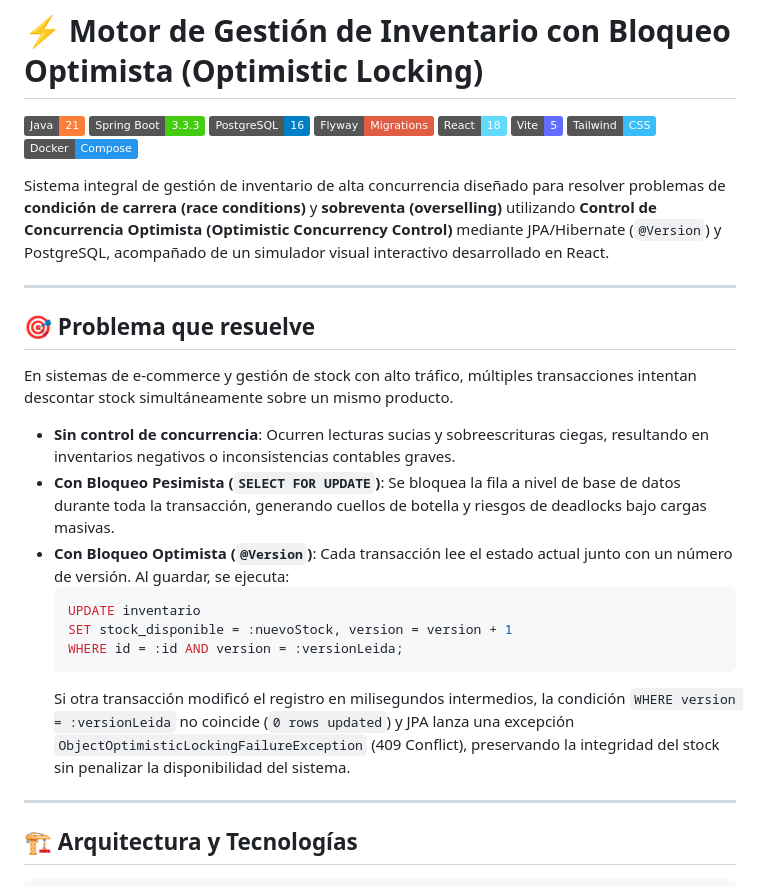
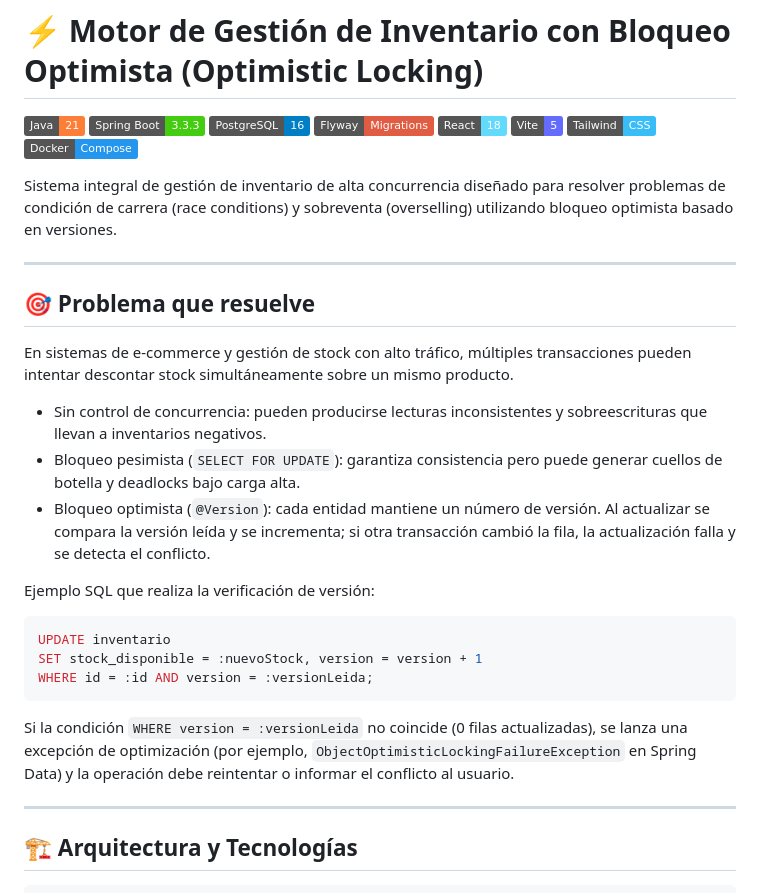
Before and after one commit to LisandroGomez-Dev/motor-gestion-inventario-bloqueo-optimista, a Markdown page: README.md, the part around one of its changes. Rendered like a GitHub page; badges without logos.

````diff
--- a/README.md
+++ b/README.md
@@ -9,22 +9,27 @@
 [![Tailwind CSS](https://img.shields.io/badge/Tailwind-CSS-38bdf8.svg?logo=tailwindcss)](https://tailwindcss.com/)
 [![Docker](https://img.shields.io/badge/Docker-Compose-2496ED.svg?logo=docker)](https://www.docker.com/)
 
-Sistema integral de gestión de inventario de alta concurrencia diseñado para resolver problemas de **condición de carrera (race conditions)** y **sobreventa (overselling)** utilizando **Control de Concurrencia Optimista (Optimistic Concurrency Control)** mediante JPA/Hibernate (`@Version`) y PostgreSQL, acompañado de un simulador visual interactivo desarrollado en React.
+Sistema integral de gestión de inventario de alta concurrencia diseñado para resolver problemas de condición de carrera (race conditions) y sobreventa (overselling) utilizando bloqueo optimista basado en versiones.
 
 ---
 
 ## 🎯 Problema que resuelve
 
-En sistemas de e-commerce y gestión de stock con alto tráfico, múltiples transacciones intentan descontar stock simultáneamente sobre un mismo producto.
-- **Sin control de concurrencia**: Ocurren lecturas sucias y sobreescrituras ciegas, resultando en inventarios negativos o inconsistencias contables graves.
-- **Con Bloqueo Pesimista (`SELECT FOR UPDATE`)**: Se bloquea la fila a nivel de base de datos durante toda la transacción, generando cuellos de botella y riesgos de deadlocks bajo cargas masivas.
-- **Con Bloqueo Optimista (`@Version`)**: Cada transacción lee el estado actual junto con un número de versión. Al guardar, se ejecuta:
-  ```sql
-  UPDATE inventario
-  SET stock_disponible = :nuevoStock, version = version + 1
-  WHERE id = :id AND version = :versionLeida;
-  ```
-  Si otra transacción modificó el registro en milisegundos intermedios, la condición `WHERE version = :versionLeida` no coincide (`0 rows updated`) y JPA lanza una excepción `ObjectOptimisticLockingFailureException` (409 Conflict), preservando la integridad del stock sin penalizar la disponibilidad del sistema.
+En sistemas de e-commerce y gestión de stock con alto tráfico, múltiples transacciones pueden intentar descontar stock simultáneamente sobre un mismo producto.
+
+- Sin control de concurrencia: pueden producirse lecturas inconsistentes y sobreescrituras que llevan a inventarios negativos.
+- Bloqueo pesimista (`SELECT FOR UPDATE`): garantiza consistencia pero puede generar cuellos de botella y deadlocks bajo carga alta.
+- Bloqueo optimista (`@Version`): cada entidad mantiene un número de versión. Al actualizar se compara la versión leída y se incrementa; si otra transacción cambió la fila, la actualización falla y se detecta el conflicto.
+
+Ejemplo SQL que realiza la verificación de versión:
+
+```sql
+UPDATE inventario
+SET stock_disponible = :nuevoStock, version = version + 1
+WHERE id = :id AND version = :versionLeida;
+```
+
+Si la condición `WHERE version = :versionLeida` no coincide (0 filas actualizadas), se lanza una excepción de optimización (por ejemplo, `ObjectOptimisticLockingFailureException` en Spring Data) y la operación debe reintentar o informar el conflicto al usuario.
 
 ---
 
````
Also changed, not shown: other parts of README.md (+57 -26 lines).
